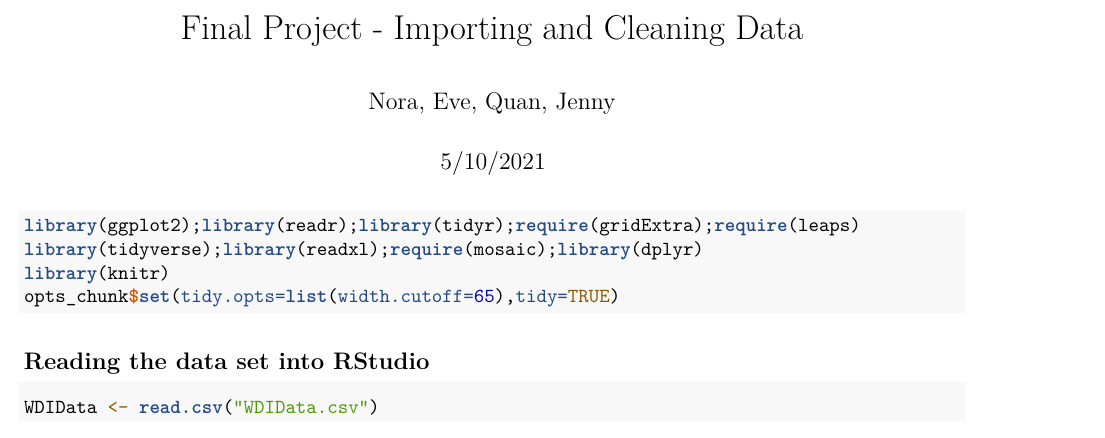
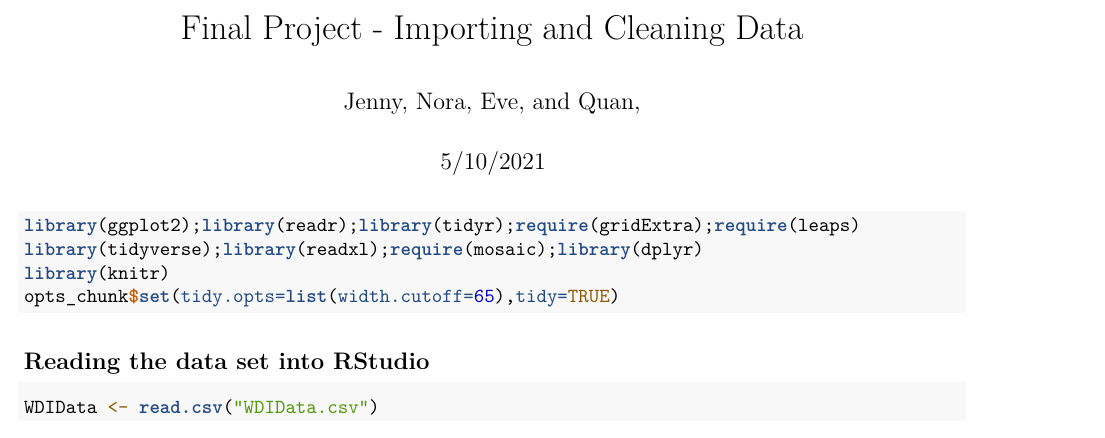
Before and after one commit to JennyyyyL/Everything, an R Markdown document (Project Prep-Linear Model Data Cleaning.Rmd): part of page 1 of 3, cut so that both start at the same text. Rendered offline with R 4.5, knitr and Pandoc, then LaTeX, with nearby package versions; some code elsewhere in the file could not run offline.

Commit message:
Update and rename Cleaning and Tidying Dataset.Rmd to Project Prep-Linear Model Data Cleaning.Rmd

```diff
--- a/Cleaning and Tidying Dataset.Rmd
+++ b/Project Prep-Linear Model Data Cleaning.Rmd
@@ -1,6 +1,6 @@
 ---
 title: "Final Project - Importing and Cleaning Data"
-author: "Nora, Eve, Quan, Jenny"
+author: "Jenny, Nora, Eve, and Quan,"
 date: "5/10/2021"
 output:
   pdf_document: default
```
